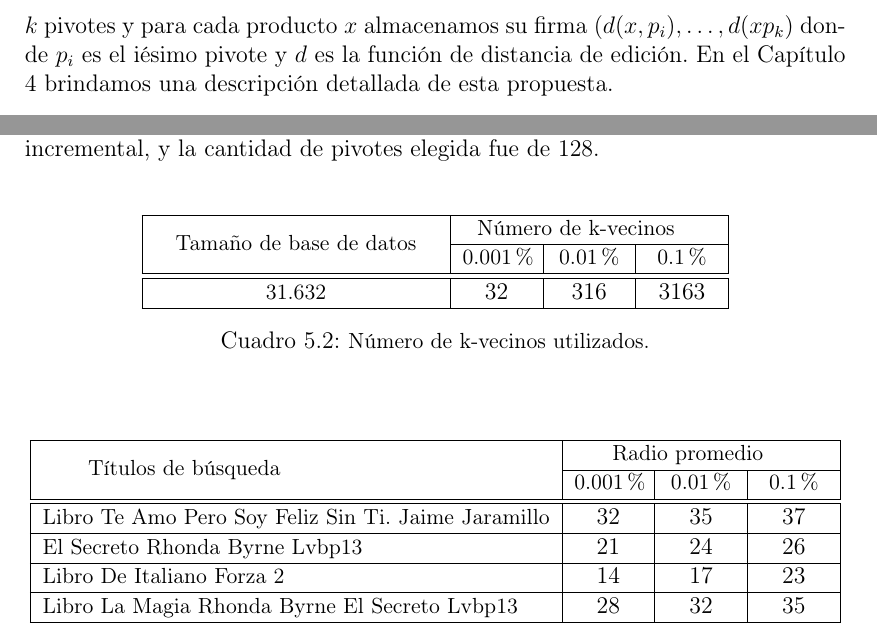
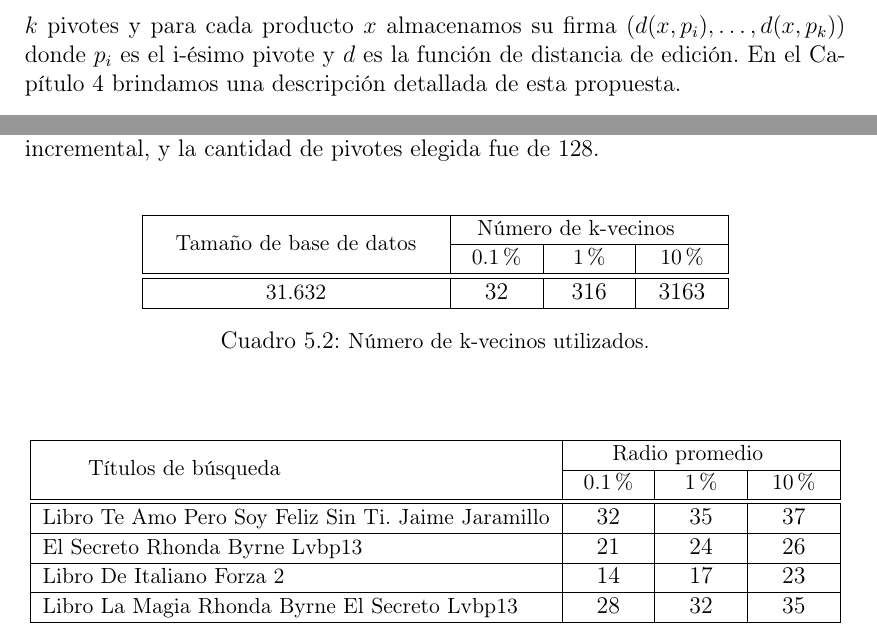
Before and after one commit to libersperanza/tesis-unsl, a LaTeX thesis (informe-latex/tesis/tesis.tex, which reads informe-latex/capitulo3/capitulo3.tex, informe-latex/capitulo5/capitulo5.tex): two parts of pages 30 and 44 of 75, joined at a grey line, cut so that both start at the same text. Compiled offline with pdfLaTeX.

Commit message:
Correcciones

```diff
--- a/informe-latex/capitulo3/capitulo3.tex
+++ b/informe-latex/capitulo3/capitulo3.tex
@@ -46,7 +46,7 @@ En consecuencia, la b\'usqueda de un producto se divide en dos etapas:
     \item [2.] Realizamos la b\'usqueda por similitud sobre los productos que pertenecen a la categor\'ia elegida.
  \end{itemize}
 
-Para el filtrado por categor\'ia armamos un hashing lineal en memoria principal. Para la búsqueda por similitud utilizamos el enfoque basado en pivotes: elegimos $k$ pivotes y para cada producto $x$ almacenamos su firma $(d(x,p_i), \ldots, d(xp_k)$ donde $p_i$ es el i\'esimo pivote y $d$ es la funci\'on de distancia de edici\'on. En el Cap\'itulo 4 brindamos una descripci\'on detallada de esta propuesta.\\
+Para el filtrado por categor\'ia armamos un hashing lineal en memoria principal. Para la búsqueda por similitud utilizamos el enfoque basado en pivotes: elegimos $k$ pivotes y para cada producto $x$ almacenamos su firma $(d(x,p_i), \ldots, d(x,p_k))$ donde $p_i$ es el i-\'esimo pivote y $d$ es la funci\'on de distancia de edici\'on. En el Cap\'itulo 4 brindamos una descripci\'on detallada de esta propuesta.\\
 
 Un punto crucial es la t\'ecnica de selecci\'on de pivotes usados para construir la firma de los productos. La forma en que los pivotes son seleccionados puede afectar dr\'asticamente la performance de un algoritmo. Una buena elecci\'on de pivotes puede en gran parte reducir los tiempos de b\'usqueda.\\
 
--- a/informe-latex/capitulo5/capitulo5.tex
+++ b/informe-latex/capitulo5/capitulo5.tex
@@ -72,11 +72,11 @@ Las b\'usquedas se realizaron utilizando la estrategia de selecci\'on de pivotes
 & \multicolumn{3}{p{4cm}|}
 {\centering \small N\'umero de k-vecinos}\tabularnewline \cline{2-4}
 & \multicolumn{1}{p{1.2cm}|}
-{\centering \small 0.001\%}
+{\centering \small 0.1\%}
 & \multicolumn{1}{p{1.2cm}|}
-{\centering \small 0.01\%}
+{\centering \small 1\%}
 & \multicolumn{1}{p{1.2cm}|}
-{\centering \small 0.1\%}
+{\centering \small 10\%}
 \tabularnewline \hline
 \hline
 \small 31.632 & 32 & 316 & 3163 \\ \hline
@@ -93,11 +93,11 @@ Las b\'usquedas se realizaron utilizando la estrategia de selecci\'on de pivotes
 & \multicolumn{3}{p{4cm}|}
 {\centering \small Radio promedio}\tabularnewline \cline{2-4}
 & \multicolumn{1}{p{1.2cm}|}
-{\centering \small 0.001\%}
+{\centering \small 0.1\%}
 & \multicolumn{1}{p{1.2cm}|}
-{\centering \small 0.01\%}
+{\centering \small 1\%}
 & \multicolumn{1}{p{1.2cm}|}
-{\centering \small 0.1\%}
+{\centering \small 10\%}
 \tabularnewline \hline
 \hline
 \small Libro Te Amo Pero Soy Feliz Sin Ti. Jaime Jaramillo & 32 & 35 & 37 \\ \hline
```
Also changed, not shown: informe-latex/capitulo2/capitulo2.tex (+4 -4 lines), informe-latex/tesis/g1_incremental_ep.png (added), informe-latex/tesis/g1_random_ep.png (added), informe-latex/tesis/g2_incremental_ep.png (added), informe-latex/tesis/g2_random_ep.png (added), informe-latex/tesis/g3_incremental_ep.png (added), informe-latex/tesis/g3_random_ep.png (added), informe-latex/tesis/tesis-corregido.pdf (added), informe-latex/tesis/tesis.old.pdf (added), informe-latex/tesis/tesis.pdf, 4 other files.
